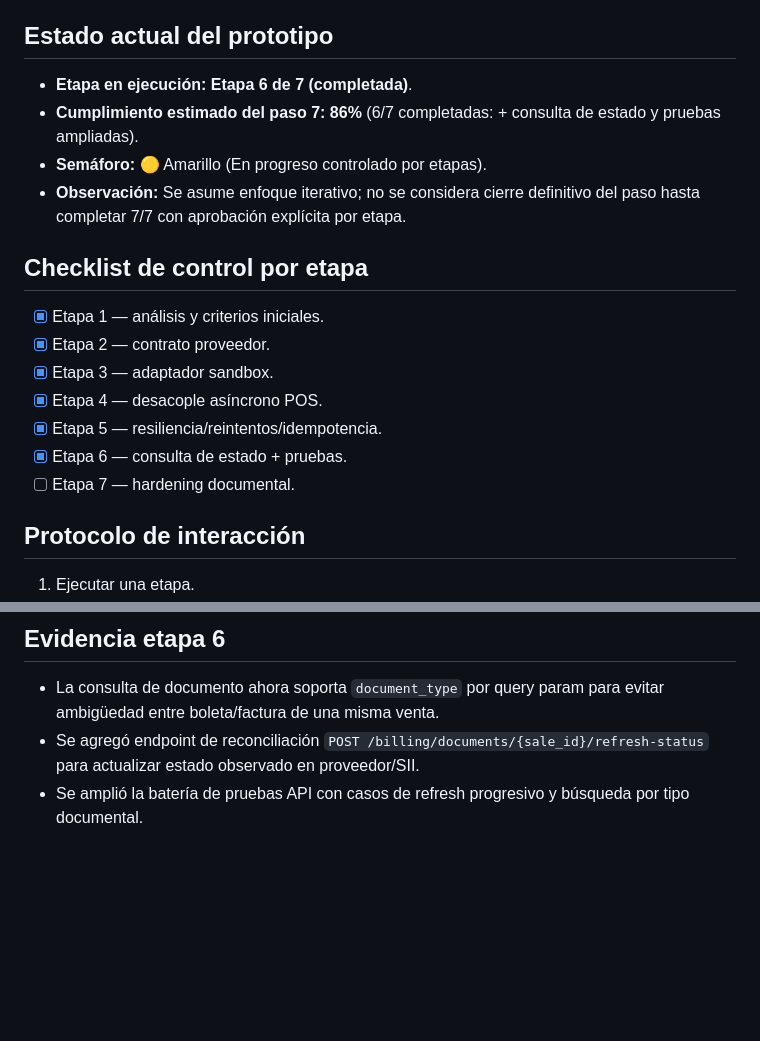
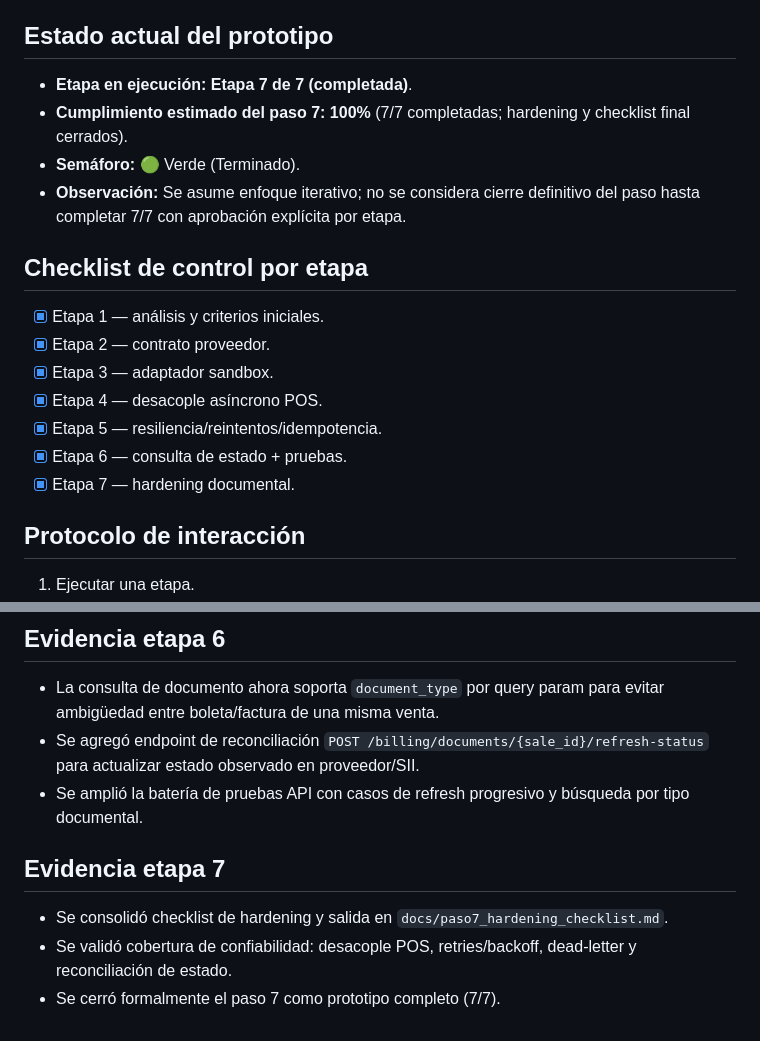
Before and after one commit to alphadx/prueba_fuerte_gpt, a Markdown page: avances/paso-07.md, 2 parts joined by grey strips. Rendered like a GitHub page; blank space fills up the shorter version.

Commit message:
docs: completar etapa 7 con hardening y cierre del paso 7

```diff
--- a/avances/paso-07.md
+++ b/avances/paso-07.md
@@ -15,9 +15,9 @@
 7. **Hardening documental** y checklist de cierre del paso.
 
 ## Estado actual del prototipo
-- **Etapa en ejecución:** **Etapa 6 de 7 (completada)**.
-- **Cumplimiento estimado del paso 7:** **86%** (6/7 completadas: + consulta de estado y pruebas ampliadas).
-- **Semáforo:** 🟡 Amarillo (En progreso controlado por etapas).
+- **Etapa en ejecución:** **Etapa 7 de 7 (completada)**.
+- **Cumplimiento estimado del paso 7:** **100%** (7/7 completadas; hardening y checklist final cerrados).
+- **Semáforo:** 🟢 Verde (Terminado).
 - **Observación:** Se asume enfoque iterativo; no se considera cierre definitivo del paso hasta completar 7/7 con aprobación explícita por etapa.
 
 ## Checklist de control por etapa
@@ -27,7 +27,7 @@
 - [x] Etapa 4 — desacople asíncrono POS.
 - [x] Etapa 5 — resiliencia/reintentos/idempotencia.
 - [x] Etapa 6 — consulta de estado + pruebas.
-- [ ] Etapa 7 — hardening documental.
+- [x] Etapa 7 — hardening documental.
 
 ## Protocolo de interacción
 1. Ejecutar una etapa.
@@ -74,3 +74,9 @@
 - La consulta de documento ahora soporta `document_type` por query param para evitar ambigüedad entre boleta/factura de una misma venta.
 - Se agregó endpoint de reconciliación `POST /billing/documents/{sale_id}/refresh-status` para actualizar estado observado en proveedor/SII.
 - Se amplió la batería de pruebas API con casos de refresh progresivo y búsqueda por tipo documental.
+
+
+## Evidencia etapa 7
+- Se consolidó checklist de hardening y salida en `docs/paso7_hardening_checklist.md`.
+- Se validó cobertura de confiabilidad: desacople POS, retries/backoff, dead-letter y reconciliación de estado.
+- Se cerró formalmente el paso 7 como prototipo completo (7/7).
```
Also changed, not shown: docs/paso7_hardening_checklist.md (added, +38 -0 lines), docs/progress_log.md (+6 -1 lines).
